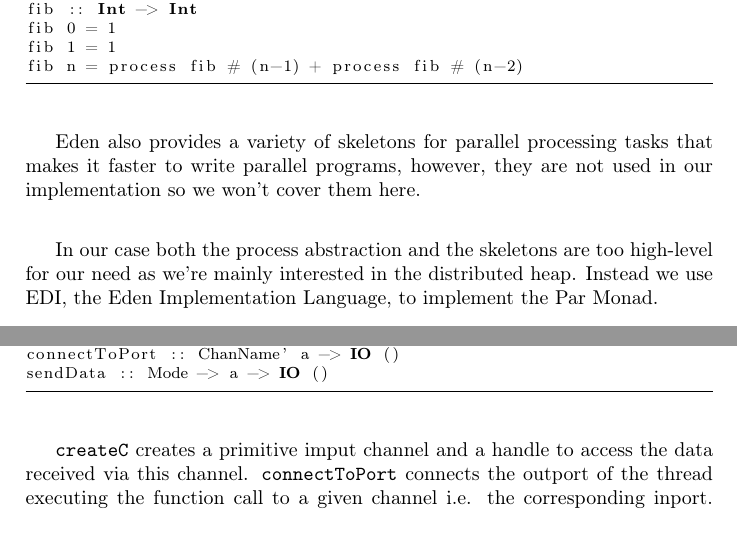
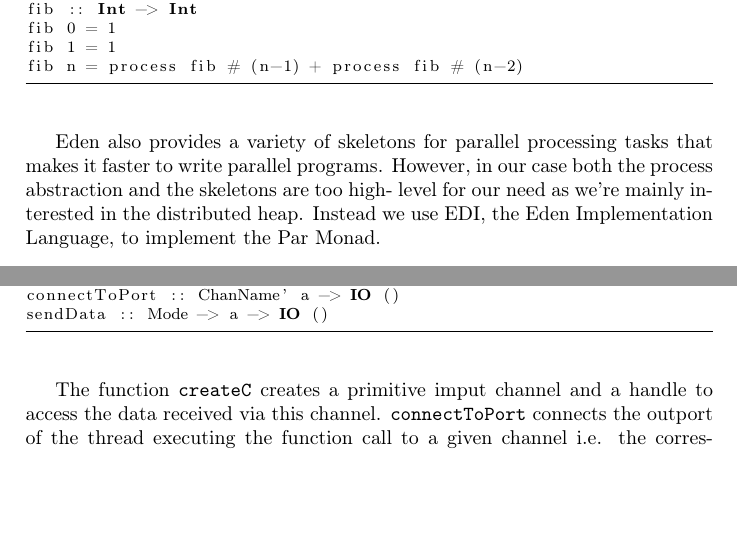
Before and after one commit to athas/topics-report, a LaTeX document (report/report.tex): two parts of page 2 of 6, joined at a grey line, cut so that both start at the same text, the shorter picture padded with empty space. Compiled offline with pdfLaTeX.

Commit message:
formatting and small additions

```diff
--- a/report/report.tex
+++ b/report/report.tex
@@ -89,12 +89,10 @@
 fib n = process fib # (n-1) + process fib # (n-2)
 \end{lstlisting}
 
-Eden also provides a variety of skeletons for parallel processing tasks
-that  makes it faster to write parallel programs, however, they are
-not used in our implementation so we won't cover them here.
-
-In our case both the process abstraction and the skeletons are too
-high-level for  our need as we're mainly interested in the distributed
+Eden also provides a variety of skeletons for parallel processing
+tasks that makes it faster to write parallel programs. However, in
+our case both the process abstraction and the skeletons are too high-
+level for our need as we're mainly interested in the distributed
 heap. Instead we use EDI, the Eden Implementation Language, to
 implement the Par Monad.
 
@@ -119,8 +117,7 @@
 sendData :: Mode -> a -> IO ()
 \end{lstlisting}
 
-\texttt{createC} creates a primitive imput channel and a handle to
-access the data received via this channel. \texttt{connectToPort}
-connects the outport of the thread executing the function call to a
-given channel i.e. the corresponding inport. When using
-\texttt{sendData} you pass a mode as well as the data to be
+The function \texttt{createC} creates a primitive imput channel and a
+handle to access the data received via this channel.
+\texttt{connectToPort} connects the outport of the thread executing
+the function call to a given channel i.e. the corresponding inport.
```
Also changed, not shown: report/report.tex (5 more changed lines).
